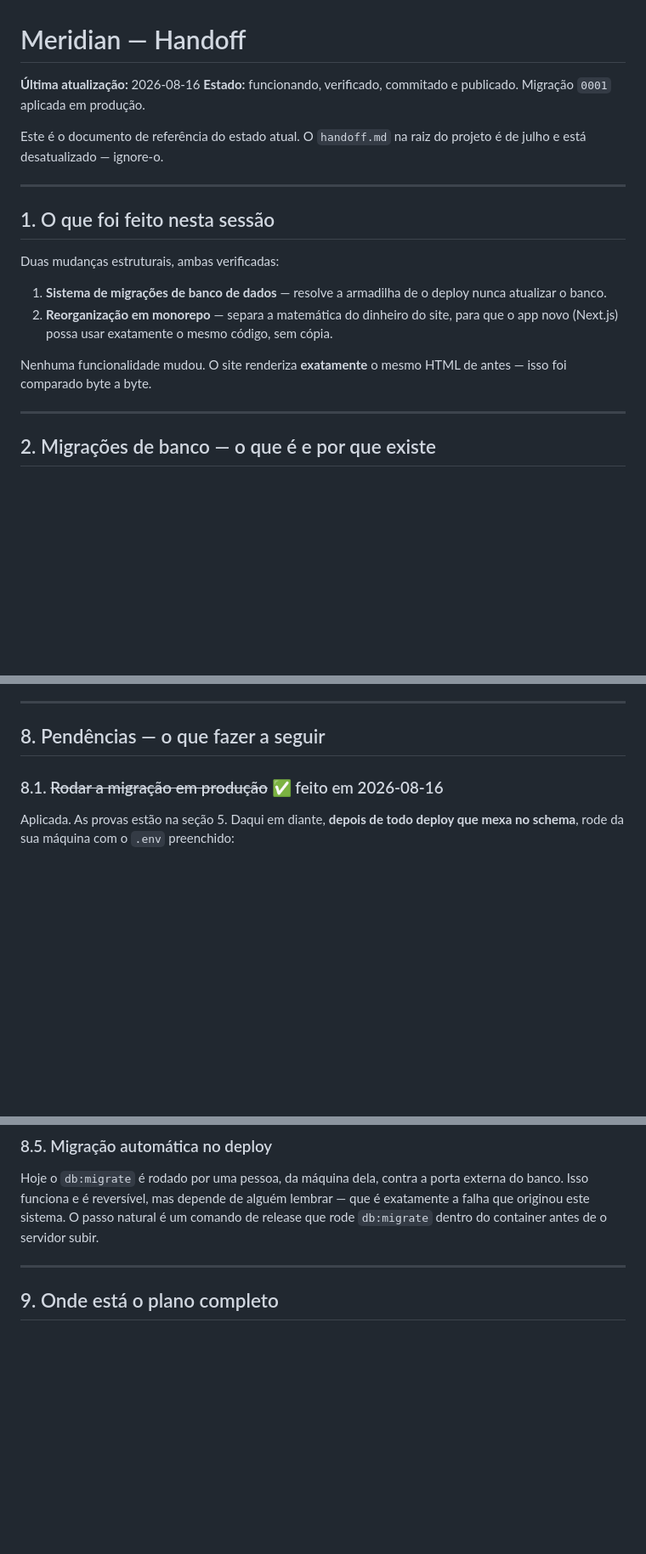
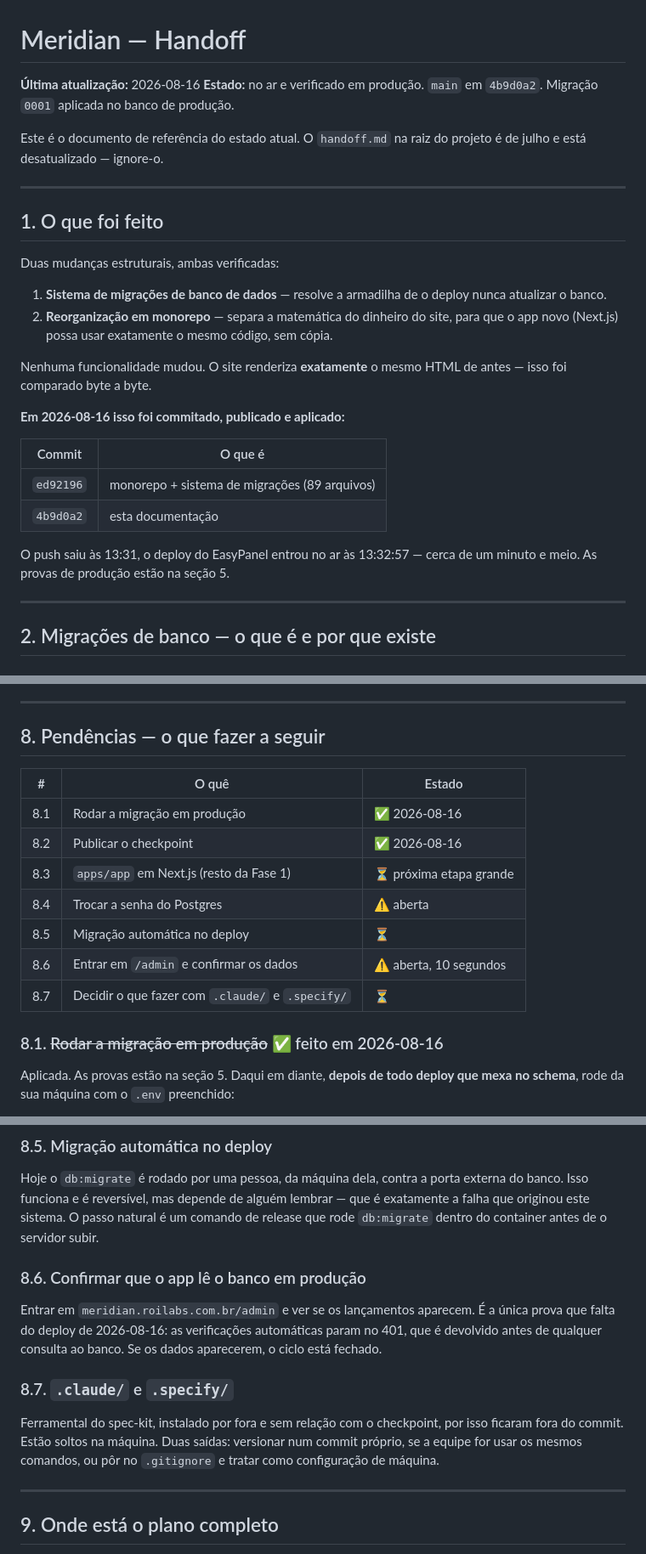
Before and after one commit to JeanZorzetti/meridian, a Markdown page: docs/HANDOFF.md, 3 parts joined by grey strips. Shown at 85% size. GitHub-like rendering; blank space fills up the shorter version.

```diff
--- a/docs/HANDOFF.md
+++ b/docs/HANDOFF.md
@@ -1,15 +1,15 @@
 # Meridian — Handoff
 
 **Última atualização:** 2026-08-16
-**Estado:** funcionando, verificado, commitado e publicado. Migração `0001`
-aplicada em produção.
+**Estado:** no ar e verificado em produção. `main` em `4b9d0a2`. Migração `0001`
+aplicada no banco de produção.
 
 Este é o documento de referência do estado atual. O `handoff.md` na raiz do
 projeto é de julho e está desatualizado — ignore-o.
 
 ---
 
-## 1. O que foi feito nesta sessão
+## 1. O que foi feito
 
 Duas mudanças estruturais, ambas verificadas:
 
@@ -20,6 +20,16 @@ Duas mudanças estruturais, ambas verificadas:
 
 Nenhuma funcionalidade mudou. O site renderiza **exatamente** o mesmo HTML de
 antes — isso foi comparado byte a byte.
+
+**Em 2026-08-16 isso foi commitado, publicado e aplicado:**
+
+| Commit | O que é |
+|---|---|
+| `ed92196` | monorepo + sistema de migrações (89 arquivos) |
+| `4b9d0a2` | esta documentação |
+
+O push saiu às 13:31, o deploy do EasyPanel entrou no ar às 13:32:57 — cerca de
+um minuto e meio. As provas de produção estão na seção 5.
 
 ---
 
@@ -234,6 +287,16 @@ serve mais ali. **Decisão certa, motivo diferente.**
 
 ## 8. Pendências — o que fazer a seguir
 
+| # | O quê | Estado |
+|---|---|---|
+| 8.1 | Rodar a migração em produção | ✅ 2026-08-16 |
+| 8.2 | Publicar o checkpoint | ✅ 2026-08-16 |
+| 8.3 | `apps/app` em Next.js (resto da Fase 1) | ⏳ próxima etapa grande |
+| 8.4 | Trocar a senha do Postgres | ⚠️ aberta |
+| 8.5 | Migração automática no deploy | ⏳ |
+| 8.6 | Entrar em `/admin` e confirmar os dados | ⚠️ aberta, 10 segundos |
+| 8.7 | Decidir o que fazer com `.claude/` e `.specify/` | ⏳ |
+
 ### 8.1. ~~Rodar a migração em produção~~ ✅ feito em 2026-08-16
 
 Aplicada. As provas estão na seção 5. Daqui em diante, **depois de todo deploy
@@ -282,6 +346,20 @@ externa do banco. Isso funciona e é reversível, mas depende de alguém lembrar
 que é exatamente a falha que originou este sistema. O passo natural é um comando
 de release que rode `db:migrate` dentro do container antes de o servidor subir.
 
+### 8.6. Confirmar que o app lê o banco em produção
+
+Entrar em `meridian.roilabs.com.br/admin` e ver se os lançamentos aparecem. É a
+única prova que falta do deploy de 2026-08-16: as verificações automáticas param
+no 401, que é devolvido antes de qualquer consulta ao banco. Se os dados
+aparecerem, o ciclo está fechado.
+
+### 8.7. `.claude/` e `.specify/`
+
+Ferramental do spec-kit, instalado por fora e sem relação com o checkpoint, por
+isso ficaram fora do commit. Estão soltos na máquina. Duas saídas: versionar num
+commit próprio, se a equipe for usar os mesmos comandos, ou pôr no `.gitignore`
+e tratar como configuração de máquina.
+
 ---
 
 ## 9. Onde está o plano completo
```
Also changed, not shown: other parts of docs/HANDOFF.md (+48 -4 lines).
